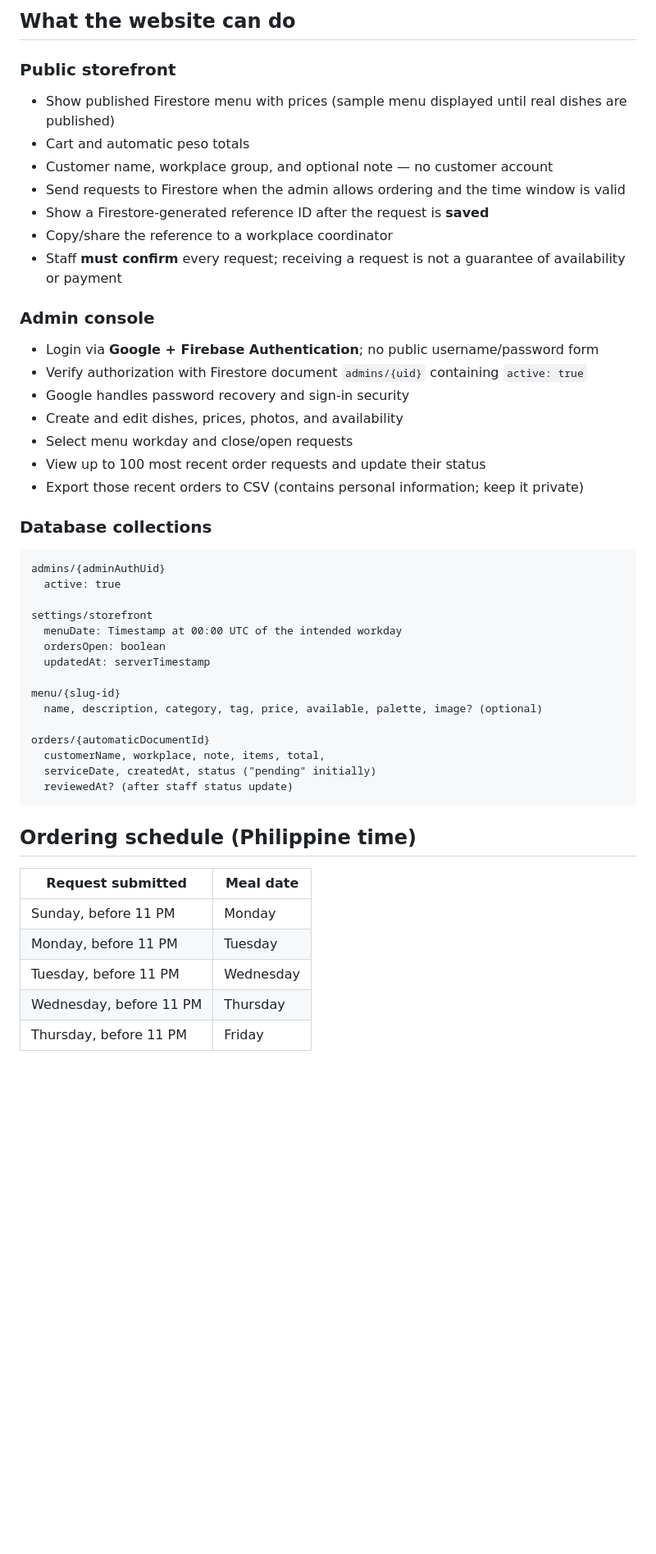
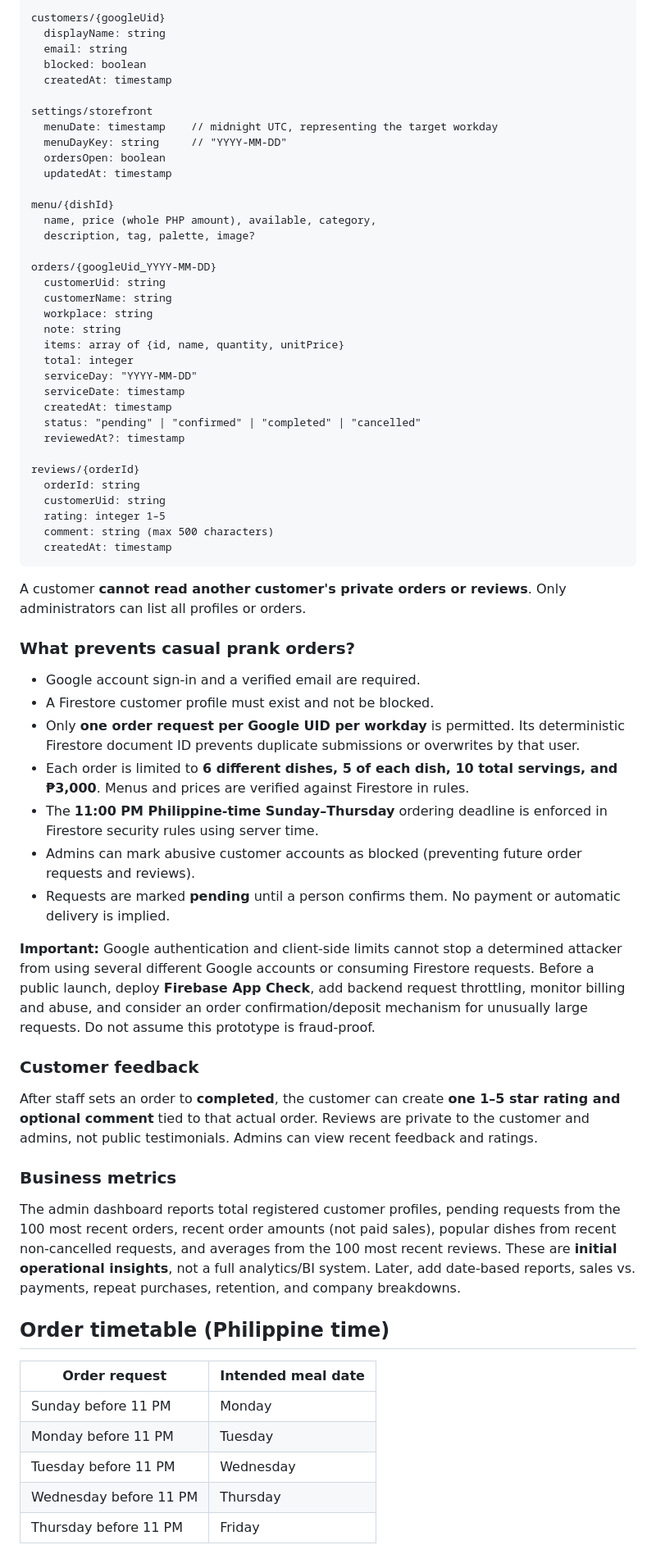
Before and after one commit to Dropnike21/em-s-taste-, a Markdown page: README.md, the part around one of its changes. Shown at 82% size. GitHub-like rendering; blank space fills up the shorter version.

Commit message:
Document customer Google accounts, order limits, protected ratings, insights, and launch checklist

````diff
--- a/README.md
+++ b/README.md
@@ -33,50 +30,70 @@ Use the **ems-taste** Firebase project: https://console.firebase.google.com/proj
 
-## What the website can do
-
-### Public storefront
-- Show published Firestore menu with prices (sample menu displayed until real dishes are published)
-- Cart and automatic peso totals
-- Customer name, workplace group, and optional note — no customer account
-- Send requests to Firestore when the admin allows ordering and the time window is valid
-- Show a Firestore-generated reference ID after the request is **saved**
-- Copy/share the reference to a workplace coordinator
-- Staff **must confirm** every request; receiving a request is not a guarantee of availability or payment
-
-### Admin console
-- Login via **Google + Firebase Authentication**; no public username/password form
-- Verify authorization with Firestore document `admins/{uid}` containing `active: true`
-- Google handles password recovery and sign-in security
-- Create and edit dishes, prices, photos, and availability
-- Select menu workday and close/open requests
-- View up to 100 most recent order requests and update their status
-- Export those recent orders to CSV (contains personal information; keep it private)
-
-### Database collections
-```text
-admins/{adminAuthUid}
-  active: true
+customers/{googleUid}
+  displayName: string
+  email: string
+  blocked: boolean
+  createdAt: timestamp
 
 settings/storefront
-  menuDate: Timestamp at 00:00 UTC of the intended workday
+  menuDate: timestamp    // midnight UTC, representing the target workday
+  menuDayKey: string     // "YYYY-MM-DD"
   ordersOpen: boolean
-  updatedAt: serverTimestamp
+  updatedAt: timestamp
 
-menu/{slug-id}
-  name, description, category, tag, price, available, palette, image? (optional)
+menu/{dishId}
+  name, price (whole PHP amount), available, category,
+  description, tag, palette, image?
 
-orders/{automaticDocumentId}
-  customerName, workplace, note, items, total,
-  serviceDate, createdAt, status ("pending" initially)
-  reviewedAt? (after staff status update)
+orders/{googleUid_YYYY-MM-DD}
+  customerUid: string
+  customerName: string
+  workplace: string
+  note: string
+  items: array of {id, name, quantity, unitPrice}
+  total: integer
+  serviceDay: "YYYY-MM-DD"
+  serviceDate: timestamp
+  createdAt: timestamp
+  status: "pending" | "confirmed" | "completed" | "cancelled"
+  reviewedAt?: timestamp
+
+reviews/{orderId}
+  orderId: string
+  customerUid: string
+  rating: integer 1–5
+  comment: string (max 500 characters)
+  createdAt: timestamp
 ```
 
-## Ordering schedule (Philippine time)
+A customer **cannot read another customer's private orders or reviews**. Only administrators can list all profiles or orders.
 
-| Request submitted | Meal date |
+### What prevents casual prank orders?
+
+- Google account sign-in and a verified email are required.
+- A Firestore customer profile must exist and not be blocked.
+- Only **one order request per Google UID per workday** is permitted. Its deterministic Firestore document ID prevents duplicate submissions or overwrites by that user.
+- Each order is limited to **6 different dishes, 5 of each dish, 10 total servings, and ₱3,000**. Menus and prices are verified against Firestore in rules.
+- The **11:00 PM Philippine-time Sunday–Thursday** ordering deadline is enforced in Firestore security rules using server time.
+- Admins can mark abusive customer accounts as blocked (preventing future order requests and reviews).
+- Requests are marked **pending** until a person confirms them. No payment or automatic delivery is implied.
+
+**Important:** Google authentication and client-side limits cannot stop a determined attacker from using several different Google accounts or consuming Firestore requests. Before a public launch, deploy **Firebase App Check**, add backend request throttling, monitor billing and abuse, and consider an order confirmation/deposit mechanism for unusually large requests. Do not assume this prototype is fraud-proof.
+
+### Customer feedback
+
+After staff sets an order to **completed**, the customer can create **one 1–5 star rating and optional comment** tied to that actual order. Reviews are private to the customer and admins, not public testimonials. Admins can view recent feedback and ratings.
+
+### Business metrics
+
+The admin dashboard reports total registered customer profiles, pending requests from the 100 most recent orders, recent order amounts (not paid sales), popular dishes from recent non-cancelled requests, and averages from the 100 most recent reviews. These are **initial operational insights**, not a full analytics/BI system. Later, add date-based reports, sales vs. payments, repeat purchases, retention, and company breakdowns.
+
+## Order timetable (Philippine time)
+
+| Order request | Intended meal date |
 | --- | --- |
-| Sunday, before 11 PM | Monday |
-| Monday, before 11 PM | Tuesday |
-| Tuesday, before 11 PM | Wednesday |
-| Wednesday, before 11 PM | Thursday |
-| Thursday, before 11 PM | Friday |
+| Sunday before 11 PM | Monday |
+| Monday before 11 PM | Tuesday |
+| Tuesday before 11 PM | Wednesday |
+| Wednesday before 11 PM | Thursday |
+| Thursday before 11 PM | Friday |
 
````
Also changed, not shown: other parts of README.md (+50 -47 lines).
